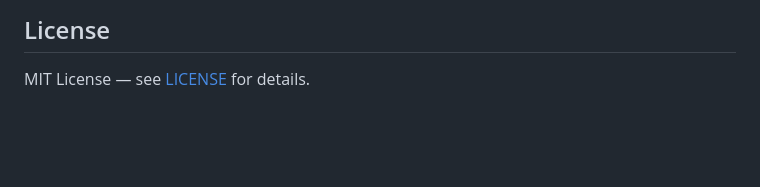
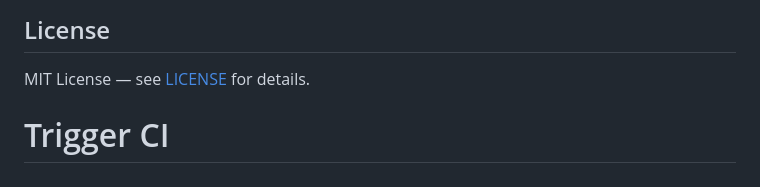
Before and after one commit to sumer52/smartpyq-project, a Markdown page: README.md, the part around the change. GitHub-like rendering; blank space fills up the shorter version.

Commit message:
ci: trigger fresh workflow run

```diff
--- a/README.md
+++ b/README.md
@@ -195,3 +195,4 @@ See `.env.example` for the full template.
 ## License
 
 MIT License — see [LICENSE](LICENSE) for details.
+# Trigger CI
```
